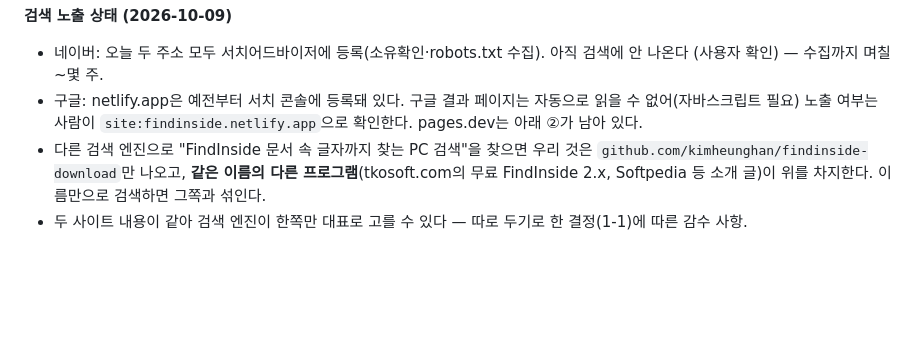
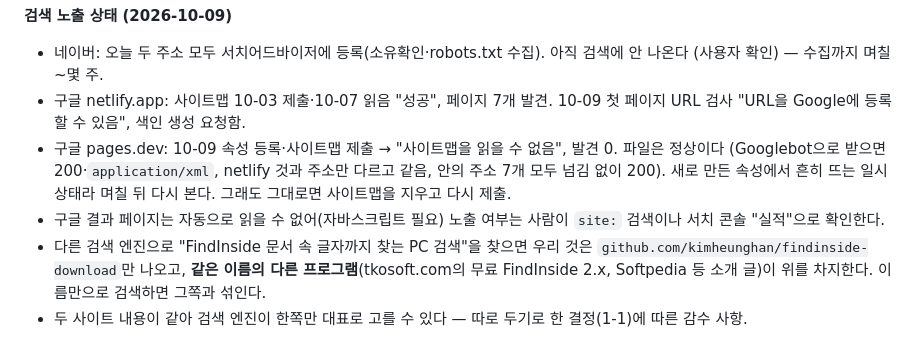
Before and after one commit to kimheunghan/Find, a Markdown page: docs/다음-할-일.md, the part around the change. Drawn GitHub-style; blank space fills up the shorter version.

Commit message:
docs: 구글 서치 콘솔 두 속성 상태 기록 (pages.dev 사이트맵 읽기 실패는 파일 정상, 대기)
Co-Authored-By: Claude Opus 5.5 <noreply@anthropic.com>

```diff
--- a/docs/다음-할-일.md
+++ b/docs/다음-할-일.md
@@ -26,7 +26,9 @@ dash.cloudflare.com → Workers & Pages → Create → Pages → Connect to Git
 
 **검색 노출 상태 (2026-10-09)**
 - 네이버: 오늘 두 주소 모두 서치어드바이저에 등록(소유확인·robots.txt 수집). 아직 검색에 안 나온다 (사용자 확인) — 수집까지 며칠~몇 주.
-- 구글: netlify.app은 예전부터 서치 콘솔에 등록돼 있다. 구글 결과 페이지는 자동으로 읽을 수 없어(자바스크립트 필요) 노출 여부는 사람이 `site:findinside.netlify.app`으로 확인한다. pages.dev는 아래 ②가 남아 있다.
+- 구글 netlify.app: 사이트맵 10-03 제출·10-07 읽음 "성공", 페이지 7개 발견. 10-09 첫 페이지 URL 검사 "URL을 Google에 등록할 수 있음", 색인 생성 요청함.
+- 구글 pages.dev: 10-09 속성 등록·사이트맵 제출 → "사이트맵을 읽을 수 없음", 발견 0. 파일은 정상이다 (Googlebot으로 받으면 200·`application/xml`, netlify 것과 주소만 다르고 같음, 안의 주소 7개 모두 넘김 없이 200). 새로 만든 속성에서 흔히 뜨는 일시 상태라 며칠 뒤 다시 본다. 그래도 그대로면 사이트맵을 지우고 다시 제출.
+- 구글 결과 페이지는 자동으로 읽을 수 없어(자바스크립트 필요) 노출 여부는 사람이 `site:` 검색이나 서치 콘솔 "실적"으로 확인한다.
 - 다른 검색 엔진으로 "FindInside 문서 속 글자까지 찾는 PC 검색"을 찾으면 우리 것은 `github.com/kimheunghan/findinside-download`만 나오고, **같은 이름의 다른 프로그램**(tkosoft.com의 무료 FindInside 2.x, Softpedia 등 소개 글)이 위를 차지한다. 이름만으로 검색하면 그쪽과 섞인다.
 - 두 사이트 내용이 같아 검색 엔진이 한쪽만 대표로 고를 수 있다 — 따로 두기로 한 결정(1-1)에 따른 감수 사항.
 
```
Also changed, not shown: docs/변경-기록.md (+2 -0 lines).
